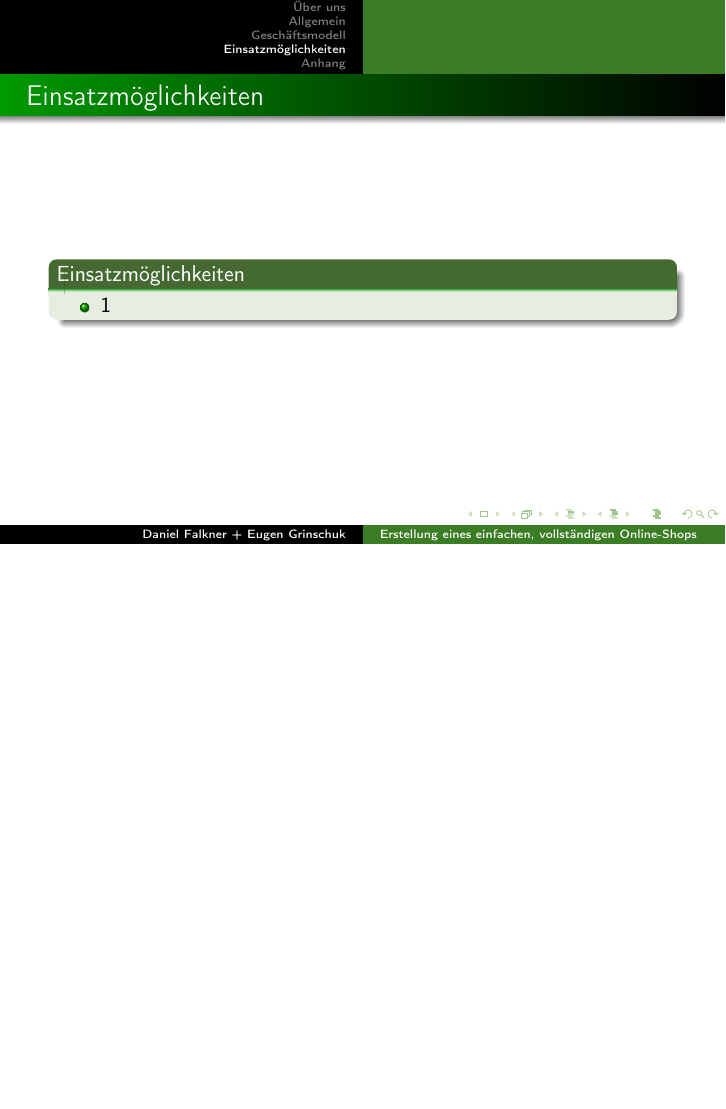
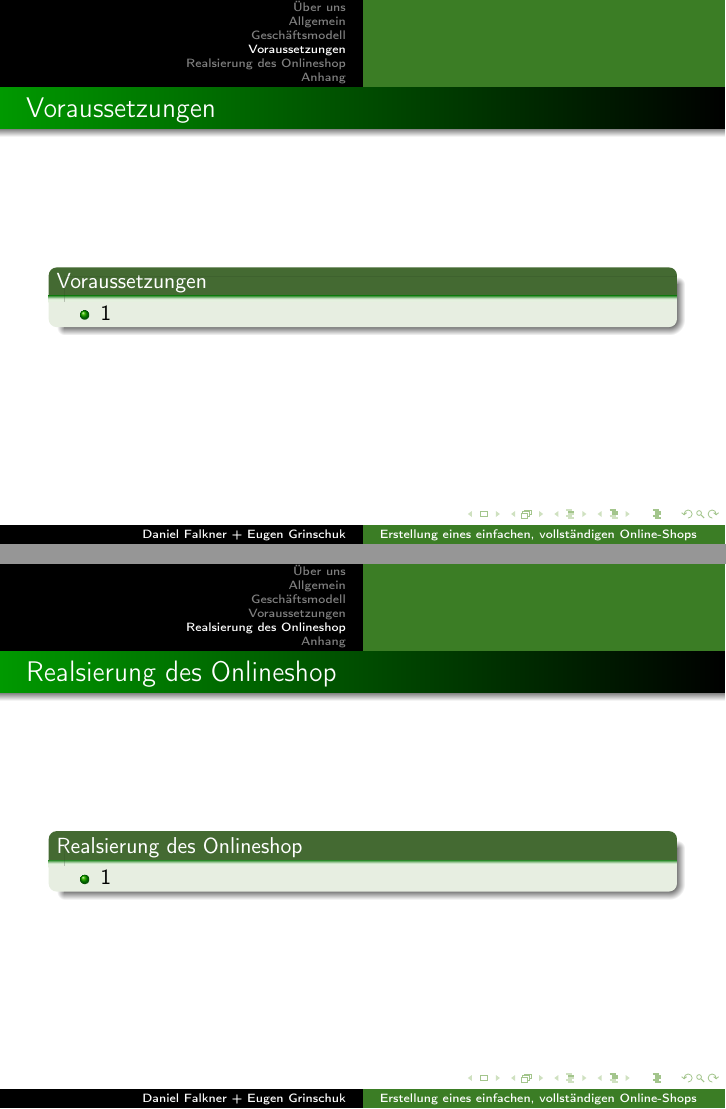
Before and after one commit to derdanu/akad-web04-beamer, LaTeX slides (akad-web04-beamer.tex): page 8 of 10 before the commit and pages 8 and 9 of 11 after it, the two joined at a grey line, the shorter picture padded with empty space. Compiled offline with pdfLaTeX.

Commit message:
weitere Punkte:

```diff
--- a/akad-web04-beamer.tex
+++ b/akad-web04-beamer.tex
@@ -154,10 +154,20 @@ morestring=[b]",
   \end{block}
 \end{frame}
 
-\section{Einsatzmöglichkeiten}
+\section{Voraussetzungen}
 \begin{frame} %%Eine Folie
-  \frametitle{Einsatzmöglichkeiten} %%Folientitel
-  \begin{block}{Einsatzmöglichkeiten}
+  \frametitle{Voraussetzungen} %%Folientitel
+  \begin{block}{Voraussetzungen}
+	  \begin{itemize}
+		\item 1
+	  \end{itemize}
+  \end{block}
+\end{frame}
+
+\section{Realsierung des Onlineshop}
+\begin{frame} %%Eine Folie
+  \frametitle{Realsierung des Onlineshop} %%Folientitel
+  \begin{block}{Realsierung des Onlineshop}
 	  \begin{itemize}
 		\item 1
 	  \end{itemize}
```
Also changed, not shown: akad-web04-beamer-handout.pdf, akad-web04-beamer.pdf.
